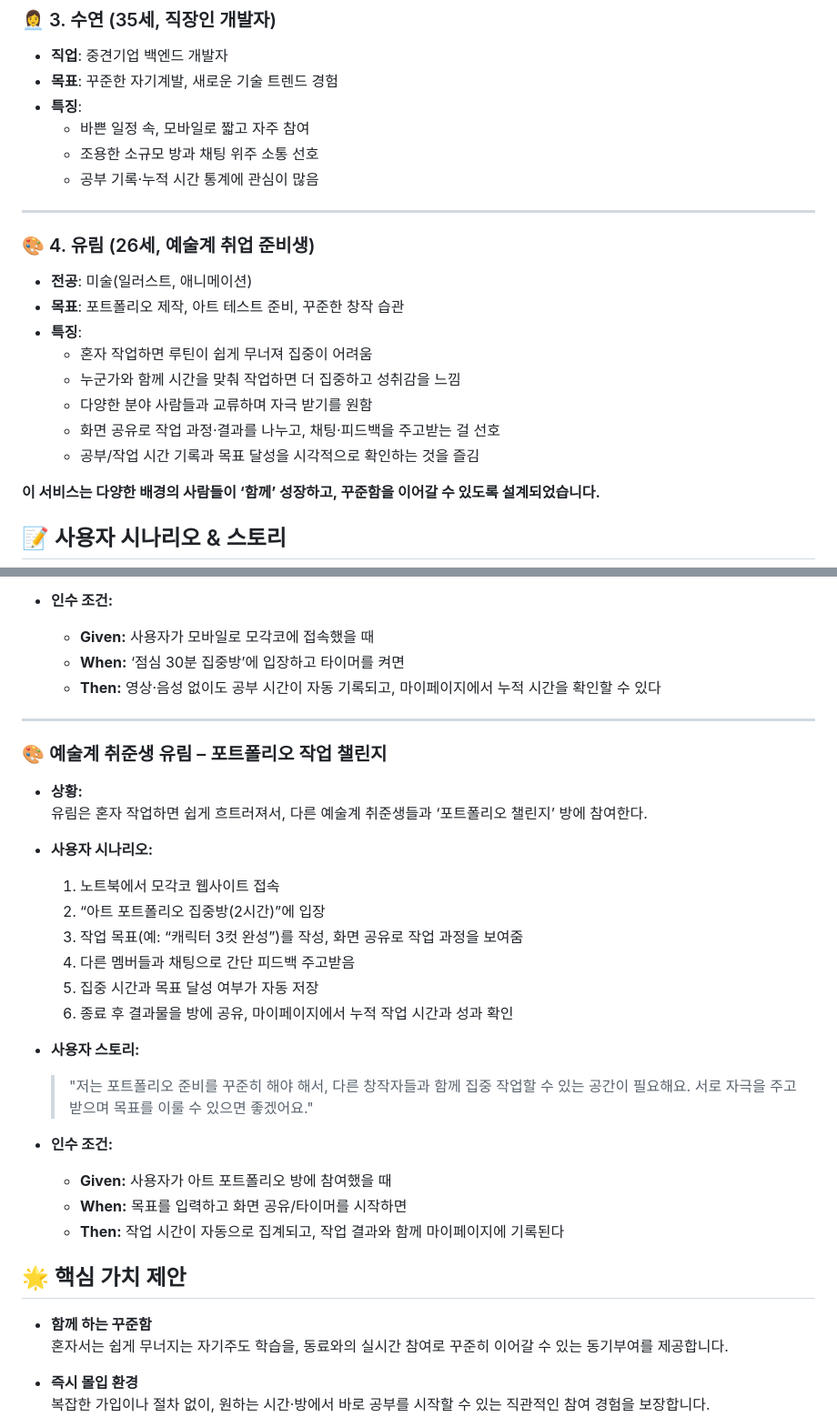
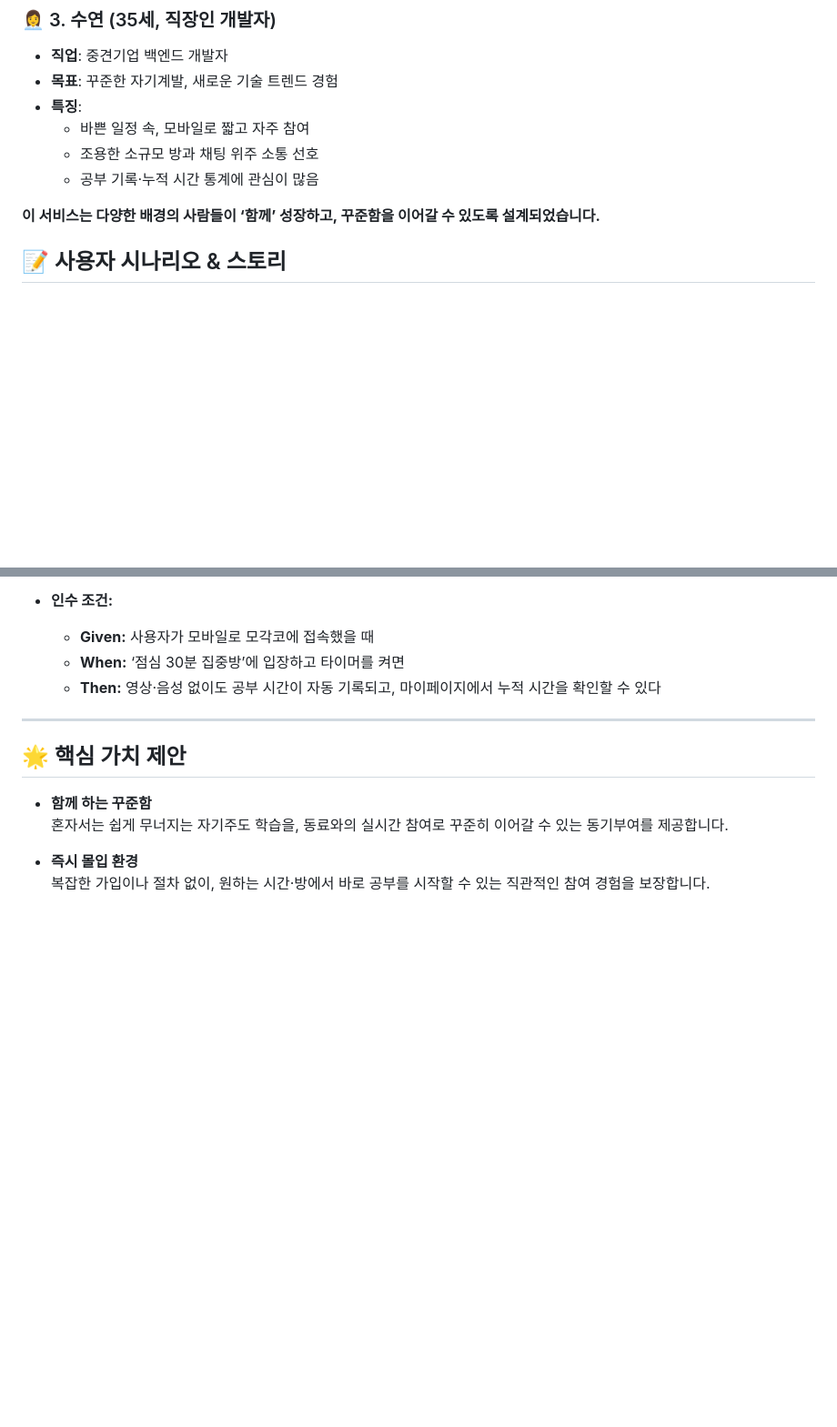
Before and after one commit to taek2222/Mogakco-Community, a Markdown page: README.md, 2 parts joined by grey strips. Shown at 91% size. Drawn GitHub-style; blank space fills up the shorter version.

Commit message:
docs: 페르소나 대상 아트 제외

```diff
--- a/README.md
+++ b/README.md
@@ -37,18 +37,6 @@
     - 바쁜 일정 속, 모바일로 짧고 자주 참여
     - 조용한 소규모 방과 채팅 위주 소통 선호
     - 공부 기록·누적 시간 통계에 관심이 많음
-
----
-
-### 🎨 4. 유림 (26세, 예술계 취업 준비생)
-- **전공**: 미술(일러스트, 애니메이션)
-- **목표**: 포트폴리오 제작, 아트 테스트 준비, 꾸준한 창작 습관
-- **특징**:
-    - 혼자 작업하면 루틴이 쉽게 무너져 집중이 어려움
-    - 누군가와 함께 시간을 맞춰 작업하면 더 집중하고 성취감을 느낌
-    - 다양한 분야 사람들과 교류하며 자극 받기를 원함
-    - 화면 공유로 작업 과정·결과를 나누고, 채팅·피드백을 주고받는 걸 선호
-    - 공부/작업 시간 기록과 목표 달성을 시각적으로 확인하는 것을 즐김
 
 **이 서비스는 다양한 배경의 사람들이 ‘함께’ 성장하고, 꾸준함을 이어갈 수 있도록 설계되었습니다.**
 
@@ -120,27 +108,6 @@
 
 ---
 
-### 🎨 예술계 취준생 유림 – 포트폴리오 작업 챌린지
-
-- **상황:**
-  유림은 혼자 작업하면 쉽게 흐트러져서, 다른 예술계 취준생들과 ‘포트폴리오 챌린지’ 방에 참여한다.
-
-- **사용자 시나리오:**
-    1. 노트북에서 모각코 웹사이트 접속
-    2. “아트 포트폴리오 집중방(2시간)”에 입장
-    3. 작업 목표(예: “캐릭터 3컷 완성”)를 작성, 화면 공유로 작업 과정을 보여줌
-    4. 다른 멤버들과 채팅으로 간단 피드백 주고받음
-    5. 집중 시간과 목표 달성 여부가 자동 저장
-    6. 종료 후 결과물을 방에 공유, 마이페이지에서 누적 작업 시간과 성과 확인
-
-- **사용자 스토리:**
-  > "저는 포트폴리오 준비를 꾸준히 해야 해서, 다른 창작자들과 함께 집중 작업할 수 있는 공간이 필요해요. 서로 자극을 주고받으며 목표를 이룰 수 있으면 좋겠어요."
-
-- **인수 조건:**
-  - **Given:** 사용자가 아트 포트폴리오 방에 참여했을 때
-  - **When:** 목표를 입력하고 화면 공유/타이머를 시작하면
-  - **Then:** 작업 시간이 자동으로 집계되고, 작업 결과와 함께 마이페이지에 기록된다
-
 ## 🌟 핵심 가치 제안
 
 - **함께 하는 꾸준함**
```
